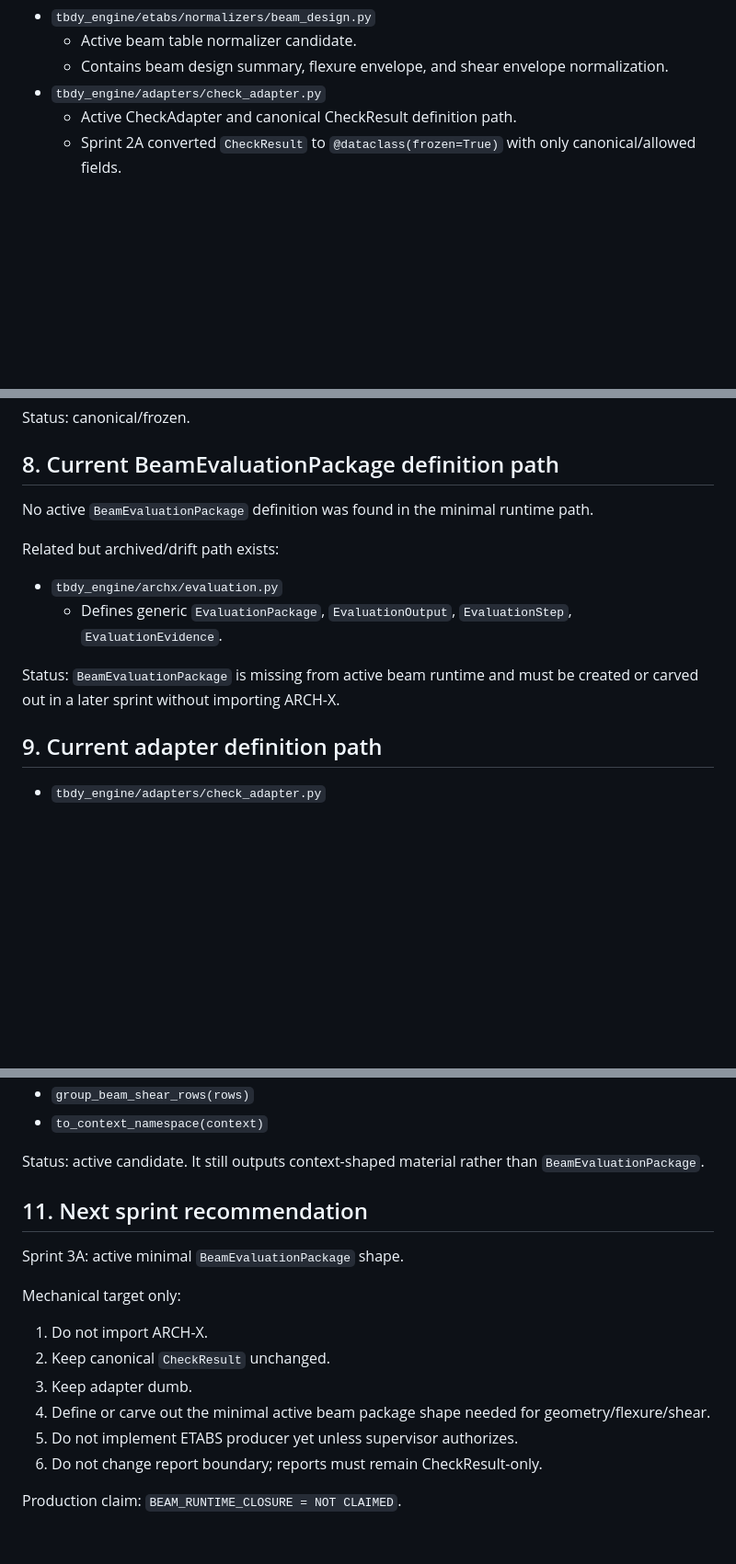
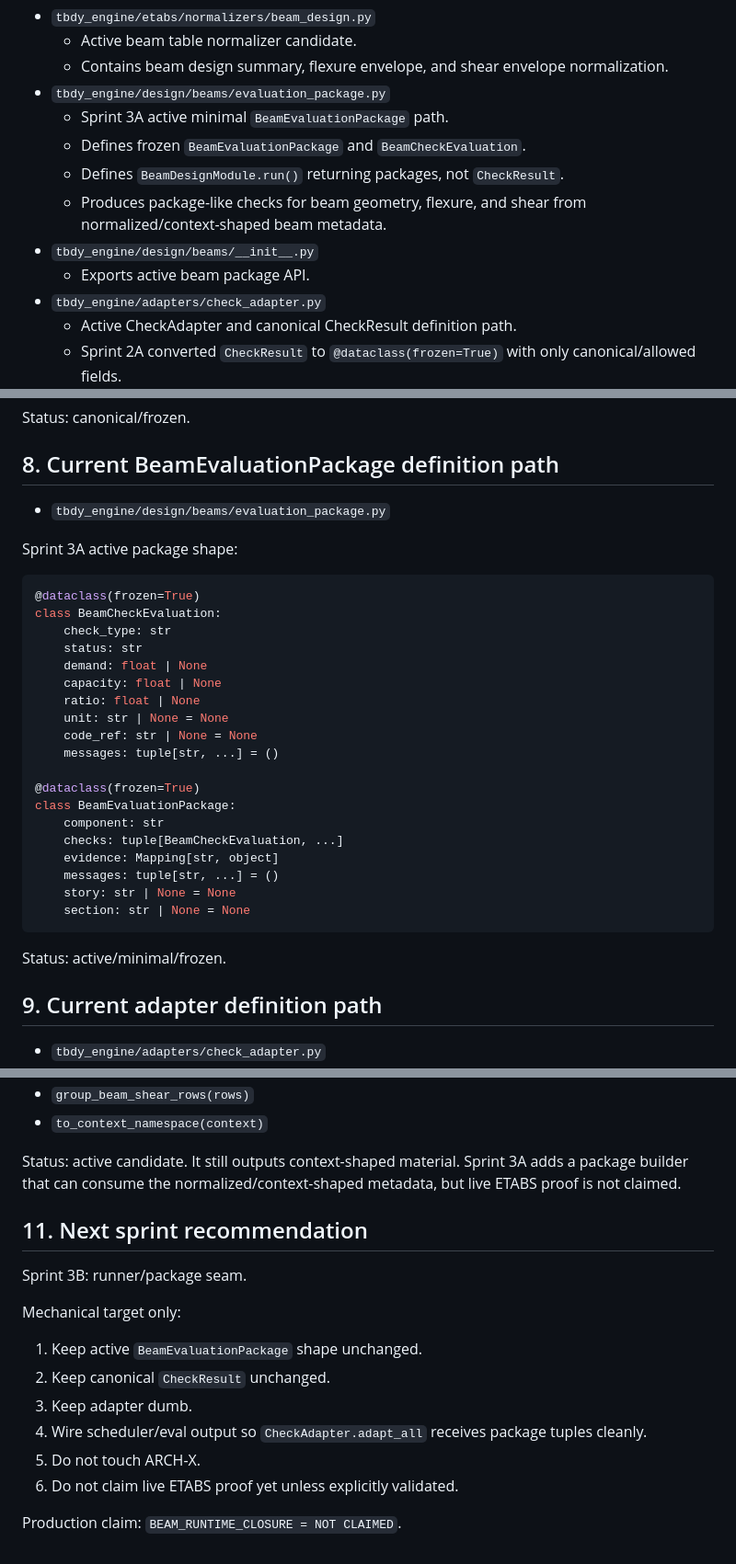
Before and after one commit to feridunfc/TBDY, a Markdown page: BEAM_CLOSURE_REPO_INVENTORY.md, 3 parts joined by grey strips. Shown at 92% size. Rendered like a GitHub page; blank space fills up the shorter version.

Commit message:
Update inventory after Sprint 3A active beam package

````diff
--- a/BEAM_CLOSURE_REPO_INVENTORY.md
+++ b/BEAM_CLOSURE_REPO_INVENTORY.md
@@ -24,6 +25,13 @@ Identified active/minimal beam closure candidates:
 - `tbdy_engine/etabs/normalizers/beam_design.py`
   - Active beam table normalizer candidate.
   - Contains beam design summary, flexure envelope, and shear envelope normalization.
+- `tbdy_engine/design/beams/evaluation_package.py`
+  - Sprint 3A active minimal `BeamEvaluationPackage` path.
+  - Defines frozen `BeamEvaluationPackage` and `BeamCheckEvaluation`.
+  - Defines `BeamDesignModule.run()` returning packages, not `CheckResult`.
+  - Produces package-like checks for beam geometry, flexure, and shear from normalized/context-shaped beam metadata.
+- `tbdy_engine/design/beams/__init__.py`
+  - Exports active beam package API.
 - `tbdy_engine/adapters/check_adapter.py`
   - Active CheckAdapter and canonical CheckResult definition path.
   - Sprint 2A converted `CheckResult` to `@dataclass(frozen=True)` with only canonical/allowed fields.
@@ -163,14 +174,33 @@ Status: canonical/frozen.
 
 ## 8. Current BeamEvaluationPackage definition path
 
-No active `BeamEvaluationPackage` definition was found in the minimal runtime path.
+- `tbdy_engine/design/beams/evaluation_package.py`
 
-Related but archived/drift path exists:
+Sprint 3A active package shape:
 
-- `tbdy_engine/archx/evaluation.py`
-  - Defines generic `EvaluationPackage`, `EvaluationOutput`, `EvaluationStep`, `EvaluationEvidence`.
+```python
+@dataclass(frozen=True)
+class BeamCheckEvaluation:
+    check_type: str
+    status: str
+    demand: float | None
+    capacity: float | None
+    ratio: float | None
+    unit: str | None = None
+    code_ref: str | None = None
+    messages: tuple[str, ...] = ()
 
-Status: `BeamEvaluationPackage` is missing from active beam runtime and must be created or carved out in a later sprint without importing ARCH-X.
+@dataclass(frozen=True)
+class BeamEvaluationPackage:
+    component: str
+    checks: tuple[BeamCheckEvaluation, ...]
+    evidence: Mapping[str, object]
+    messages: tuple[str, ...] = ()
+    story: str | None = None
+    section: str | None = None
+```
+
+Status: active/minimal/frozen.
 
 ## 9. Current adapter definition path
 
@@ -194,19 +224,19 @@ Identified functions:
 - `group_beam_shear_rows(rows)`
 - `to_context_namespace(context)`
 
-Status: active candidate. It still outputs context-shaped material rather than `BeamEvaluationPackage`.
+Status: active candidate. It still outputs context-shaped material. Sprint 3A adds a package builder that can consume the normalized/context-shaped metadata, but live ETABS proof is not claimed.
 
 ## 11. Next sprint recommendation
 
-Sprint 3A: active minimal `BeamEvaluationPackage` shape.
+Sprint 3B: runner/package seam.
 
 Mechanical target only:
 
-1. Do not import ARCH-X.
+1. Keep active `BeamEvaluationPackage` shape unchanged.
 2. Keep canonical `CheckResult` unchanged.
 3. Keep adapter dumb.
-4. Define or carve out the minimal active beam package shape needed for geometry/flexure/shear.
-5. Do not implement ETABS producer yet unless supervisor authorizes.
-6. Do not change report boundary; reports must remain CheckResult-only.
+4. Wire scheduler/eval output so `CheckAdapter.adapt_all` receives package tuples cleanly.
+5. Do not touch ARCH-X.
+6. Do not claim live ETABS proof yet unless explicitly validated.
 
 Production claim: `BEAM_RUNTIME_CLOSURE = NOT CLAIMED`.
````
Also changed, not shown: other parts of BEAM_CLOSURE_REPO_INVENTORY.md (+6 -2 lines).
